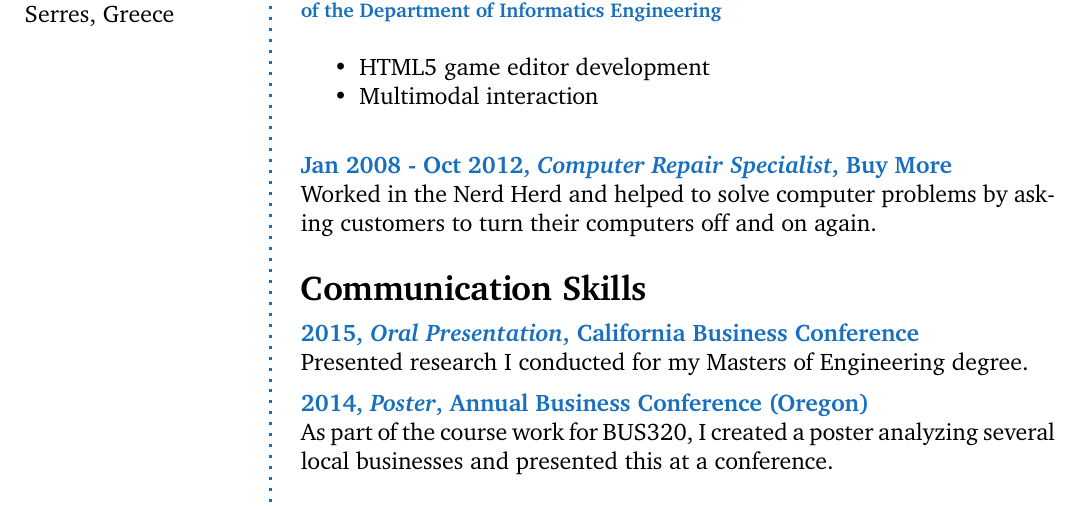
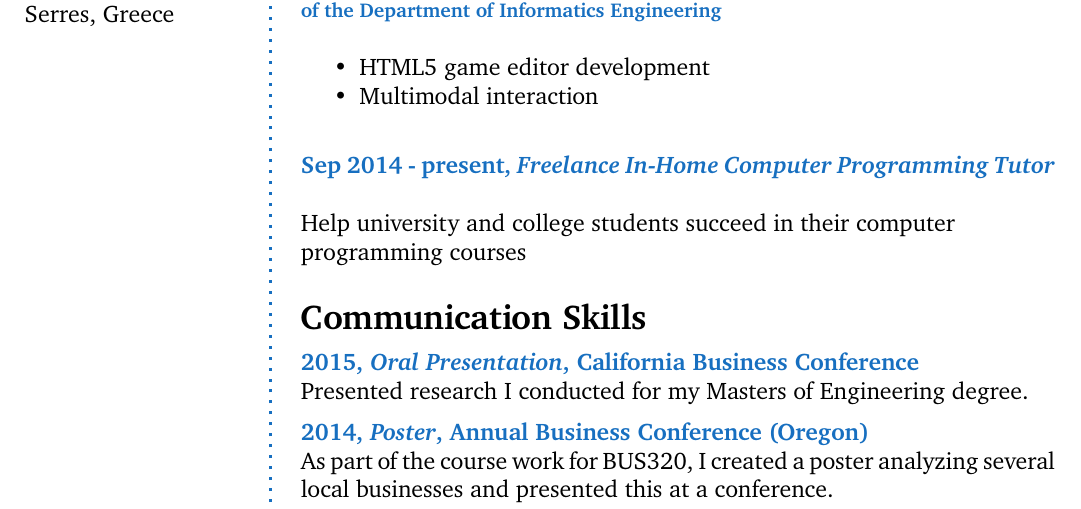
Before and after one commit to padedou/CV, a LaTeX CV (cv_15.tex): part of page 1 of 2, cut so that both start at the same text. Compiled offline with pdfLaTeX.

Commit message:
Adds freelance experience.

```diff
--- a/cv_15.tex
+++ b/cv_15.tex
@@ -125,7 +125,7 @@ Currently living in:\\
 
 %------------------------------------------------
 
-\CVItem{Jan 2008 - Oct 2012, \textit{Computer Repair Specialist}, Buy More}{Worked in the Nerd Herd and helped to solve computer problems by asking customers to turn their computers off and on again.}
+\CVItem{Sep 2014 - present, \textit{Freelance In-Home Computer Programming Tutor\\}}{Help university and college students succeed in their computer\\ programming courses}
 
 %------------------------------------------------
 
```
